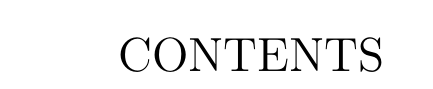
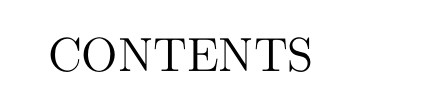
Before and after one commit to annoyatron255/dotfiles, a LaTeX document (.vim/templates/shortdoc.tex): part of the page, cut so that both start at the same text. Compiled offline with pdfLaTeX.

Commit message:
various tweaks

```diff
--- a/.vim/templates/shortdoc.tex
+++ b/.vim/templates/shortdoc.tex
@@ -7,8 +7,14 @@
 \usepackage{amsmath, amssymb}
 \usepackage{mathtools}
 \usepackage{siunitx}
+\usepackage{graphicx}
+\usepackage{titling}
+\usepackage{titlesec}
 \newcommand{\R}{\mathbb R}
 
+\setlength{\parindent}{0pt}
+
+\graphicspath{{./}}
 \pagestyle{empty}
 
 \begin{document}
```
Also changed, not shown: 4 other files.
